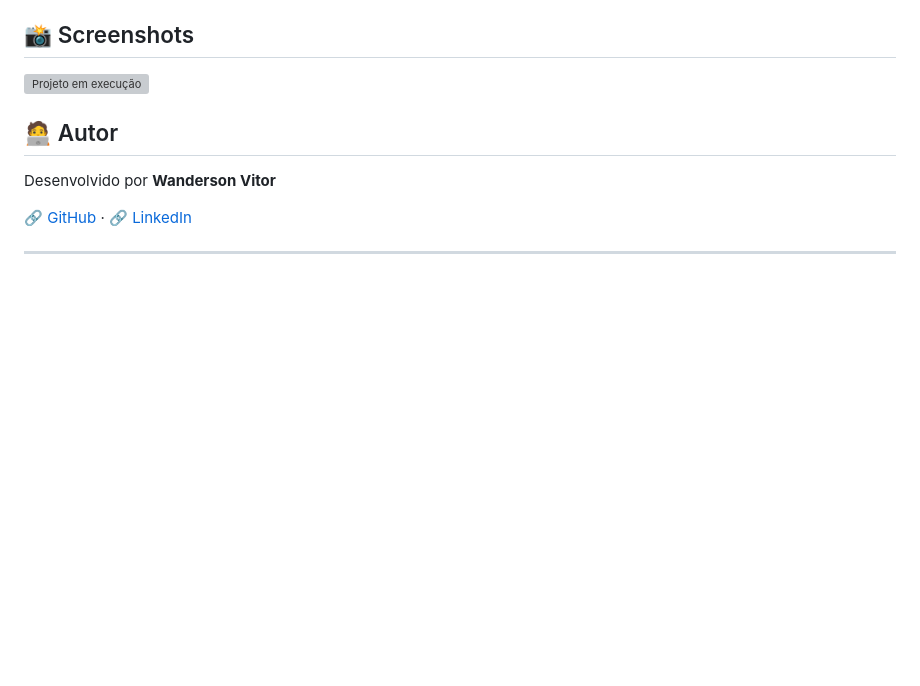
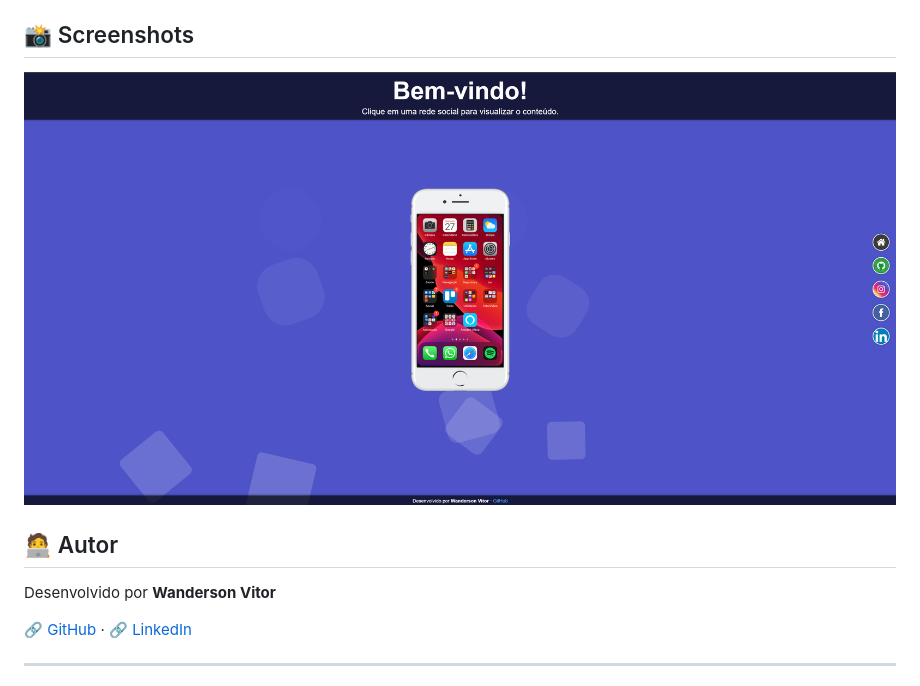
Before and after one commit to wvitu/projeto-social, a Markdown page: README.md, the part around the change. GitHub-like rendering; pictures changed too: imagens/projeto-em-execucao.png (added); blank space fills up the shorter version; grey boxes are pictures that could not be loaded.

Commit message:
Projeto em execução
Projeto finalizado com readme

```diff
--- a/README.md
+++ b/README.md
@@ -25,7 +25,7 @@ Visualize de forma animada e interativa suas redes sociais simuladas dentro de u
 
 ## 📸 Screenshots
 
-![Projeto em execução](imagens/screenshot-exemplo.png)
+![Projeto em execução](imagens/projeto-em-execucao.png)
 
 ## 🧑‍💻 Autor
 
```
Also changed, not shown: 1 other file.
